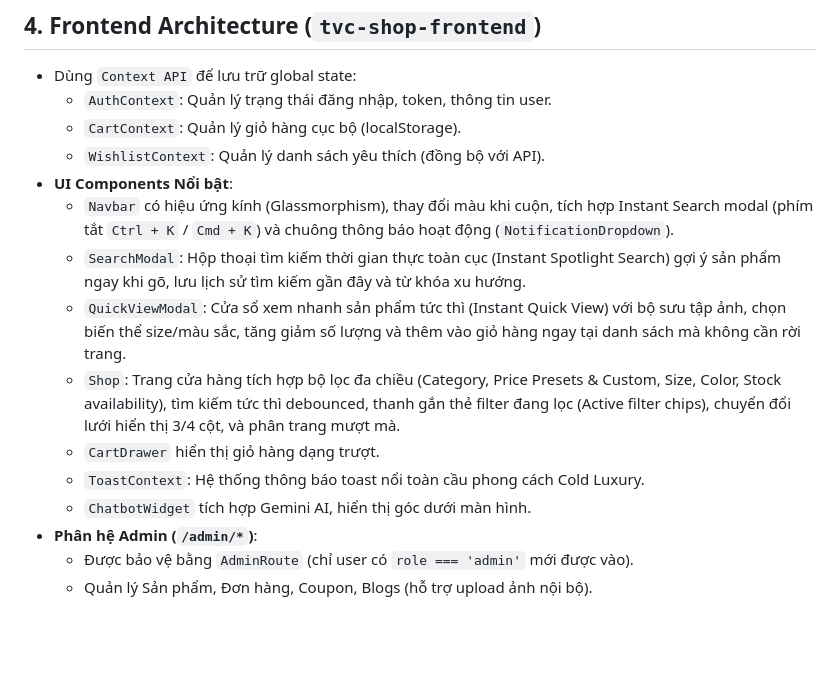
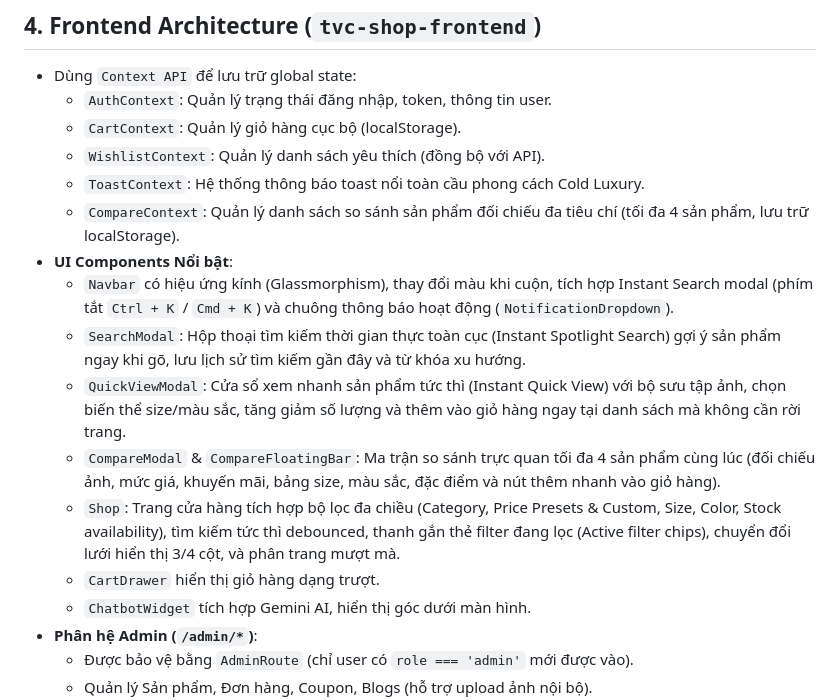
Before and after one commit to vancuong2k4/TVC-Shop, a Markdown page: project_workflow.md, the part around the change. GitHub-like rendering; blank space fills up the shorter version.

Commit message:
docs: document product comparison architecture in project_workflow.md

```diff
--- a/project_workflow.md
+++ b/project_workflow.md
@@ -30,13 +30,15 @@
   - `AuthContext`: Quản lý trạng thái đăng nhập, token, thông tin user.
   - `CartContext`: Quản lý giỏ hàng cục bộ (localStorage).
   - `WishlistContext`: Quản lý danh sách yêu thích (đồng bộ với API).
+  - `ToastContext`: Hệ thống thông báo toast nổi toàn cầu phong cách Cold Luxury.
+  - `CompareContext`: Quản lý danh sách so sánh sản phẩm đối chiếu đa tiêu chí (tối đa 4 sản phẩm, lưu trữ localStorage).
 - **UI Components Nổi bật**:
   - `Navbar` có hiệu ứng kính (Glassmorphism), thay đổi màu khi cuộn, tích hợp Instant Search modal (phím tắt `Ctrl + K` / `Cmd + K`) và chuông thông báo hoạt động (`NotificationDropdown`).
   - `SearchModal`: Hộp thoại tìm kiếm thời gian thực toàn cục (Instant Spotlight Search) gợi ý sản phẩm ngay khi gõ, lưu lịch sử tìm kiếm gần đây và từ khóa xu hướng.
   - `QuickViewModal`: Cửa sổ xem nhanh sản phẩm tức thì (Instant Quick View) với bộ sưu tập ảnh, chọn biến thể size/màu sắc, tăng giảm số lượng và thêm vào giỏ hàng ngay tại danh sách mà không cần rời trang.
+  - `CompareModal` & `CompareFloatingBar`: Ma trận so sánh trực quan tối đa 4 sản phẩm cùng lúc (đối chiếu ảnh, mức giá, khuyến mãi, bảng size, màu sắc, đặc điểm và nút thêm nhanh vào giỏ hàng).
   - `Shop`: Trang cửa hàng tích hợp bộ lọc đa chiều (Category, Price Presets & Custom, Size, Color, Stock availability), tìm kiếm tức thì debounced, thanh gắn thẻ filter đang lọc (Active filter chips), chuyển đổi lưới hiển thị 3/4 cột, và phân trang mượt mà.
   - `CartDrawer` hiển thị giỏ hàng dạng trượt.
-  - `ToastContext`: Hệ thống thông báo toast nổi toàn cầu phong cách Cold Luxury.
   - `ChatbotWidget` tích hợp Gemini AI, hiển thị góc dưới màn hình.
 - **Phân hệ Admin (`/admin/*`)**:
   - Được bảo vệ bằng `AdminRoute` (chỉ user có `role === 'admin'` mới được vào).
```
